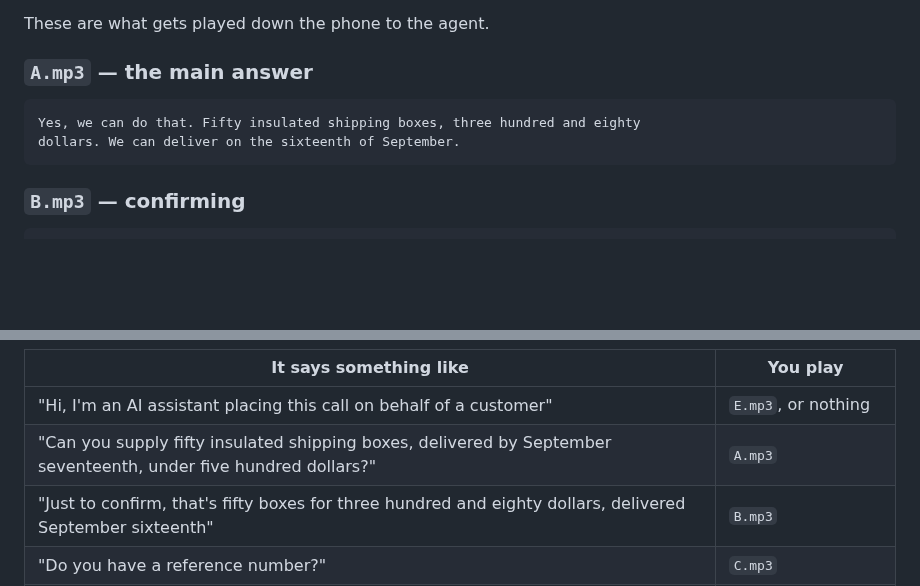
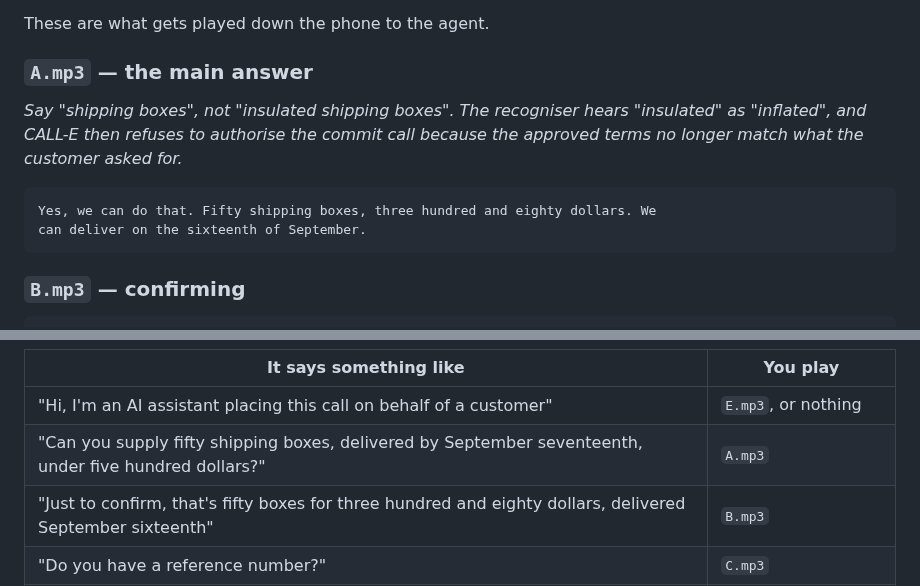
Before and after one commit to kadhim-alawi/outcome, a Markdown page: docs/video-checklist.md, 2 parts joined by grey strips. GitHub-like rendering; blank space fills up the shorter version.

````diff
--- a/docs/video-checklist.md
+++ b/docs/video-checklist.md
@@ -123,9 +123,13 @@ person, the whole thing looks staged.
 These are what gets played down the phone to the agent.
 
 ### `A.mp3` — the main answer
+
+*Say "shipping boxes", not "insulated shipping boxes". The recogniser hears
+"insulated" as "inflated", and CALL-E then refuses to authorise the commit call
+because the approved terms no longer match what the customer asked for.*
 ```
-Yes, we can do that. Fifty insulated shipping boxes, three hundred and eighty
-dollars. We can deliver on the sixteenth of September.
+Yes, we can do that. Fifty shipping boxes, three hundred and eighty dollars. We
+can deliver on the sixteenth of September.
 ```
 
 ### `B.mp3` — confirming
@@ -242,7 +246,7 @@ Then play clips as it asks for things:
 | It says something like | You play |
 |---|---|
 | "Hi, I'm an AI assistant placing this call on behalf of a customer" | `E.mp3`, or nothing |
-| "Can you supply fifty insulated shipping boxes, delivered by September seventeenth, under five hundred dollars?" | `A.mp3` |
+| "Can you supply fifty shipping boxes, delivered by September seventeenth, under five hundred dollars?" | `A.mp3` |
 | "Just to confirm, that's fifty boxes for three hundred and eighty dollars, delivered September sixteenth" | `B.mp3` |
 | "Do you have a reference number?" | `C.mp3` |
 | "Thank you, I'll let the customer know" | nothing — let it hang up |
````
Also changed, not shown: docs/calle-api-notes.md (+35 -1 lines).
